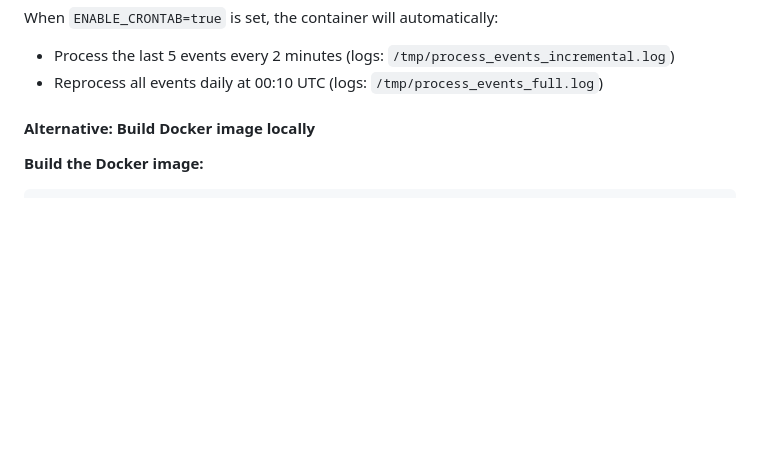
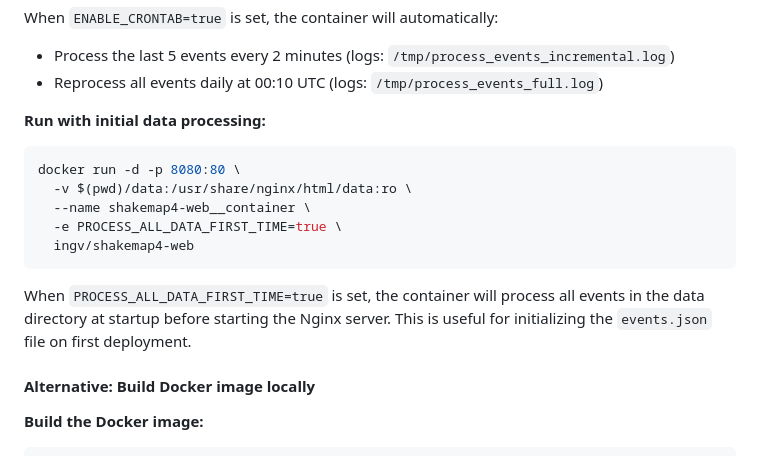
Before and after one commit to INGV/shakemap4-web, a Markdown page: README.md, the part around the change. GitHub-like rendering; blank space fills up the shorter version.

Commit message:
feat: Add option for initial data processing during container startup

````diff
--- a/README.md
+++ b/README.md
@@ -50,6 +50,17 @@ docker run -d -p 8080:80 \
 When `ENABLE_CRONTAB=true` is set, the container will automatically:
 - Process the last 5 events every 2 minutes (logs: `/tmp/process_events_incremental.log`)
 - Reprocess all events daily at 00:10 UTC (logs: `/tmp/process_events_full.log`)
+
+**Run with initial data processing:**
+```bash
+docker run -d -p 8080:80 \
+  -v $(pwd)/data:/usr/share/nginx/html/data:ro \
+  --name shakemap4-web__container \
+  -e PROCESS_ALL_DATA_FIRST_TIME=true \
+  ingv/shakemap4-web
+```
+
+When `PROCESS_ALL_DATA_FIRST_TIME=true` is set, the container will process all events in the data directory at startup before starting the Nginx server. This is useful for initializing the `events.json` file on first deployment.
 
 #### Alternative: Build Docker image locally
 **Build the Docker image:**
````
